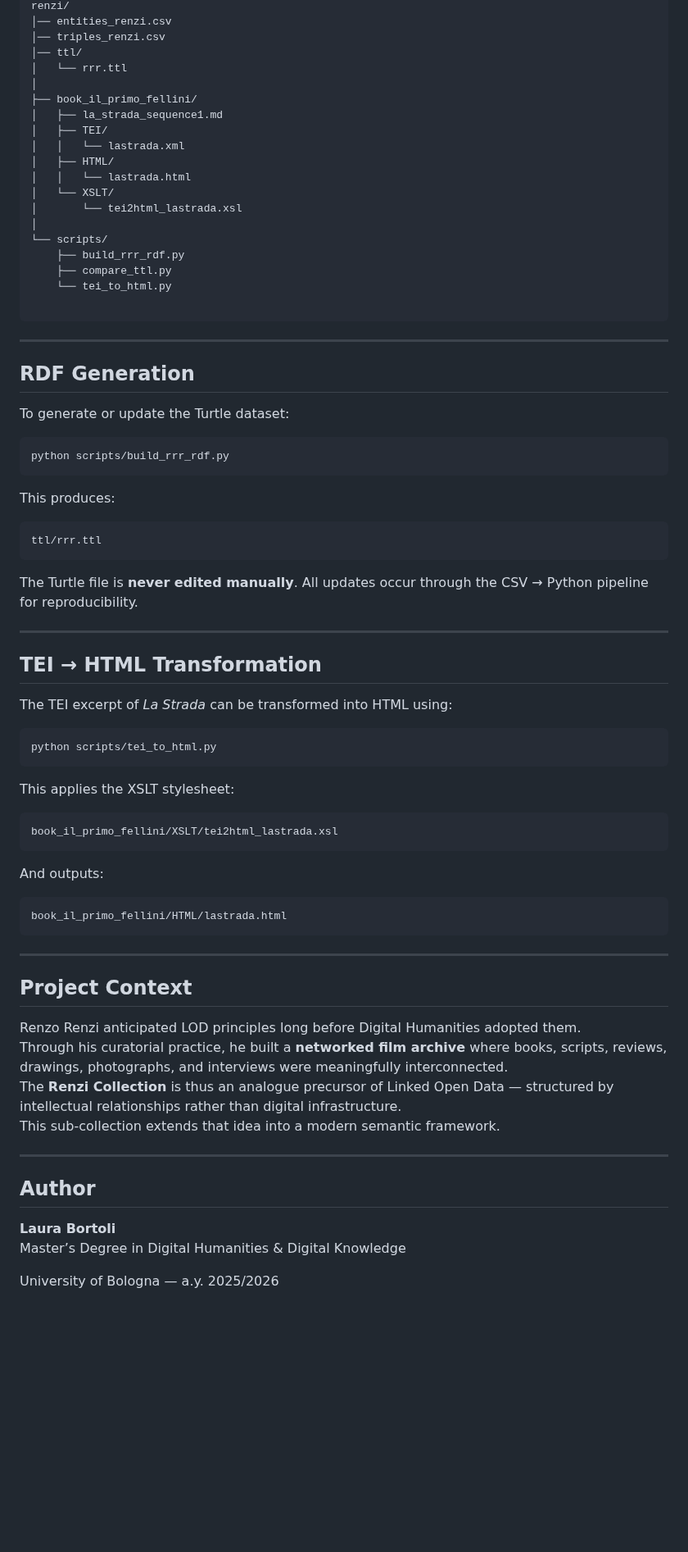
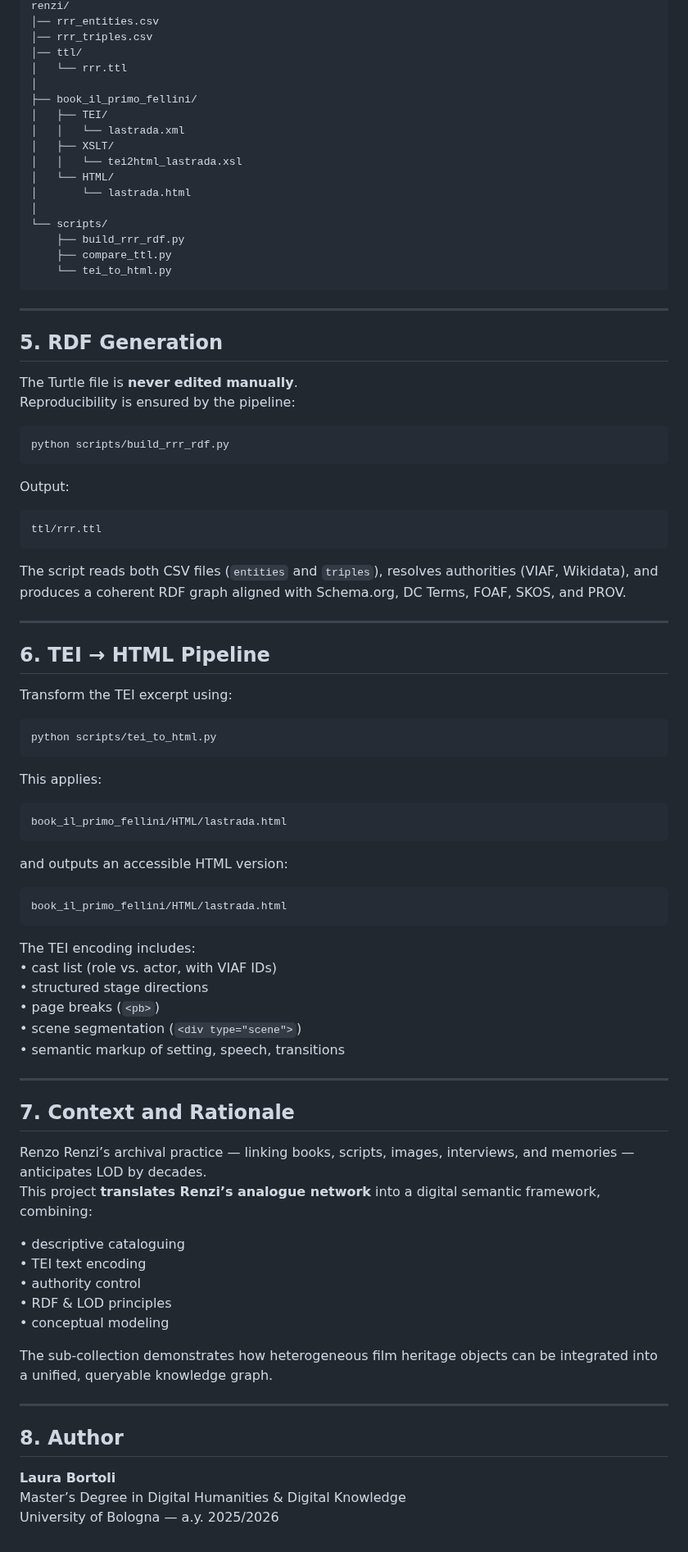
Before and after one commit to CineFiles25/TheRevolussionOfRenzoRenzi, a Markdown page: README_laura.md, the part around one of its changes. Shown at 82% size. Rendered like a GitHub page; blank space fills up the shorter version.

````diff
--- a/README_laura.md
+++ b/README_laura.md
@@ -55,69 +64,77 @@ This workflow ensures transparency, reproducibility, and alignment with Linked O
 renzi/
-│── entities_renzi.csv
-│── triples_renzi.csv
+│── rrr_entities.csv
+│── rrr_triples.csv
 │── ttl/
 │   └── rrr.ttl
 │
 ├── book_il_primo_fellini/
-│   ├── la_strada_sequence1.md
 │   ├── TEI/
 │   │   └── lastrada.xml
-│   ├── HTML/
-│   │   └── lastrada.html
-│   └── XSLT/
-│       └── tei2html_lastrada.xsl
+│   ├── XSLT/
+│   │   └── tei2html_lastrada.xsl
+│   └── HTML/
+│       └── lastrada.html
 │
 └── scripts/
     ├── build_rrr_rdf.py
     ├── compare_ttl.py
     └── tei_to_html.py
+```
 
-```
 ---
 
-## RDF Generation
-
-To generate or update the Turtle dataset:
+## 5. RDF Generation
+The Turtle file is **never edited manually**.
+Reproducibility is ensured by the pipeline:
 ```
 python scripts/build_rrr_rdf.py
 ```
-This produces:
+Output:
 ```
 ttl/rrr.ttl
 ```
-The Turtle file is **never edited manually**.
-All updates occur through the CSV → Python pipeline for reproducibility.
+The script reads both CSV files (```entities``` and ```triples```), resolves authorities (VIAF, Wikidata), and produces a coherent RDF graph aligned with Schema.org, DC Terms, FOAF, SKOS, and PROV.
 
 ---
 
-## TEI → HTML Transformation
-
-The TEI excerpt of *La Strada* can be transformed into HTML using:
+## 6. TEI → HTML Pipeline
+Transform the TEI excerpt using:
 ```
 python scripts/tei_to_html.py
 ```
-This applies the XSLT stylesheet:
-```
-book_il_primo_fellini/XSLT/tei2html_lastrada.xsl
-```
-And outputs:
+This applies:
 ```
 book_il_primo_fellini/HTML/lastrada.html
 ```
----
+and outputs an accessible HTML version:
+```
+book_il_primo_fellini/HTML/lastrada.html
+```
 
-## Project Context
-
-Renzo Renzi anticipated LOD principles long before Digital Humanities adopted them.
-Through his curatorial practice, he built a **networked film archive** where books, scripts, reviews, drawings, photographs, and interviews were meaningfully interconnected.
-The **Renzi Collection** is thus an analogue precursor of Linked Open Data — structured by intellectual relationships rather than digital infrastructure.
-This sub-collection extends that idea into a modern semantic framework.
+The TEI encoding includes:
+• cast list (role vs. actor, with VIAF IDs)
+• structured stage directions
+• page breaks (```<pb>```)
+• scene segmentation (```<div type="scene">```)
+• semantic markup of setting, speech, transitions
 
 ---
 
-## Author
+## 7. Context and Rationale
+Renzo Renzi’s archival practice — linking books, scripts, images, interviews, and memories — anticipates LOD by decades.
+This project **translates Renzi’s analogue network** into a digital semantic framework, combining:
 
+• descriptive cataloguing
+• TEI text encoding
+• authority control
+• RDF & LOD principles
+• conceptual modeling
+
+The sub-collection demonstrates how heterogeneous film heritage objects can be integrated into a unified, queryable knowledge graph.
+
+---
+
+## 8. Author
 **Laura Bortoli**
 Master’s Degree in Digital Humanities & Digital Knowledge
-
 University of Bologna — a.y. 2025/2026
````
Also changed, not shown: other parts of README_laura.md (+43 -34 lines).
